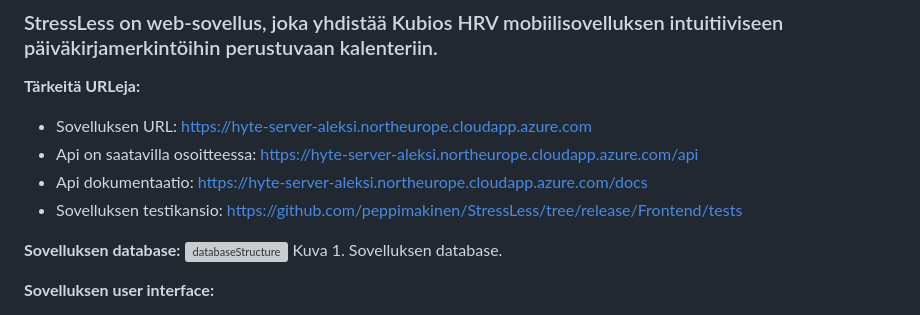
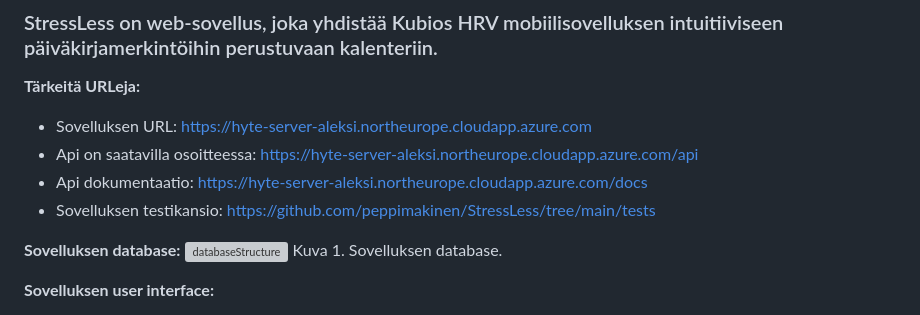
Before and after one commit to peppimakinen/StressLess, a Markdown page: README.md, the part around the change. GitHub-like rendering; grey boxes are pictures that could not be loaded.

```diff
--- a/README.md
+++ b/README.md
@@ -8,7 +8,7 @@
 - Sovelluksen URL: https://hyte-server-aleksi.northeurope.cloudapp.azure.com
 - Api on saatavilla osoitteessa: https://hyte-server-aleksi.northeurope.cloudapp.azure.com/api
 - Api dokumentaatio: https://hyte-server-aleksi.northeurope.cloudapp.azure.com/docs
-- Sovelluksen testikansio: https://github.com/peppimakinen/StressLess/tree/release/Frontend/tests
+- Sovelluksen testikansio: https://github.com/peppimakinen/StressLess/tree/main/tests
 
 **Sovelluksen database:**
 ![databaseStructure](https://github.com/peppimakinen/StressLess/assets/111729213/d89eca6c-f535-42b9-adaa-c8cbb1f8e33f)
```
